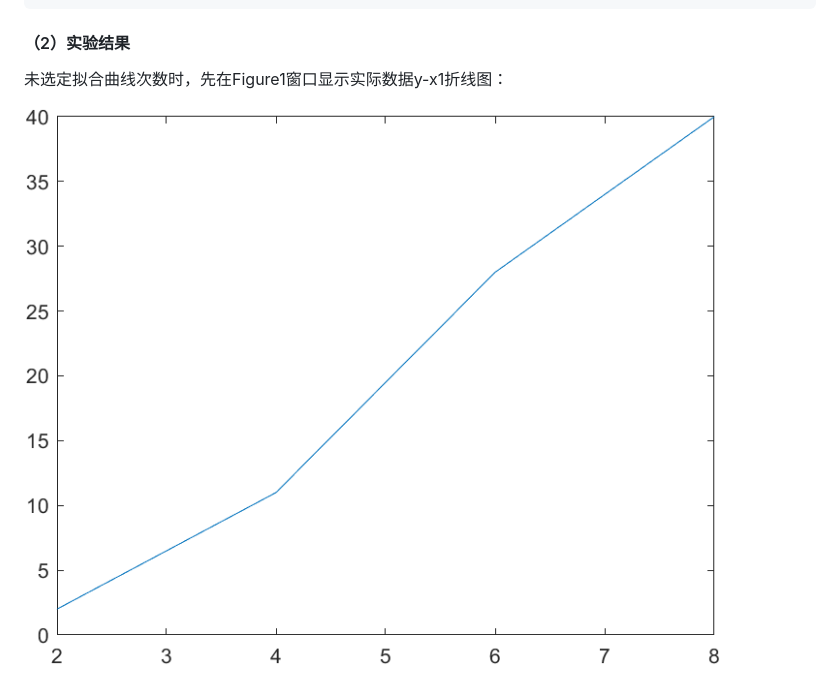
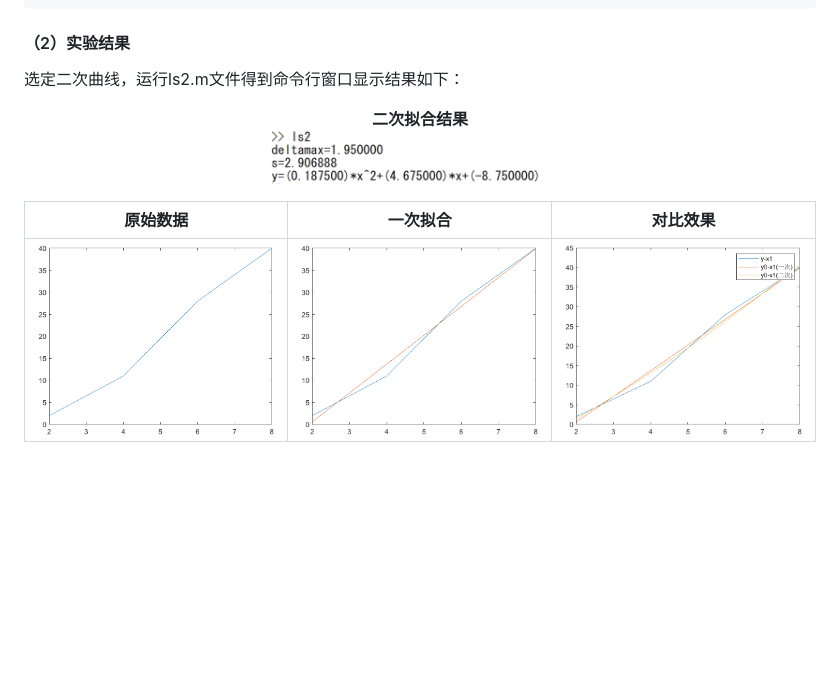
Before and after one commit to warbler12/Computational-Methods, a Markdown page: L3-最小二乘法/README.md, the part around the change printed below. Rendered like a GitHub page; blank space fills up the shorter version.

```diff
--- a/L3-最小二乘法/README.md
+++ b/L3-最小二乘法/README.md
@@ -206,7 +200,13 @@ hold off
 
 #### （2）实验结果
 
-未选定拟合曲线次数时，先在Figure1窗口显示实际数据y-x1折线图：
+选定二次曲线，运行ls2.m文件得到命令行窗口显示结果如下：
+<p align="center">
+    <strong>二次拟合结果</strong><br>
+    <img src="pics/ls2.png" width="300">
+</p>
 
-![y-x1](pics/y-x1.png)
+| 原始数据 | 一次拟合 | 对比效果 |
+|:--------:|:--------:|:--------:|
+| ![y-x1](pics/y-x1.png) | ![y0-x1](pics/y0-x1.png) | ![y0-x1-quard](pics/y0-x1-quard.png) |
 
```
Also changed, not shown: other parts of L3-最小二乘法/README.md (+20 -23 lines).
